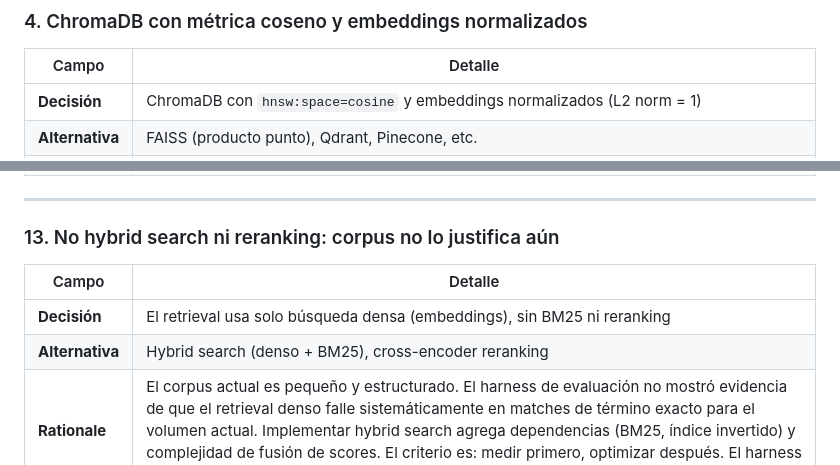
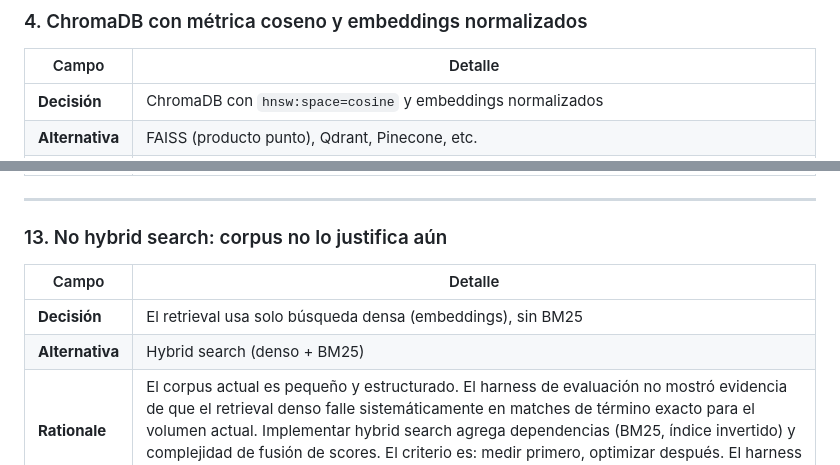
Before and after one commit to juan-cabra1/Prueba-Tecnica-Juan-Ignacio-Cabral, a Markdown page: ARQUITECTURA.md, 2 parts joined by grey strips. GitHub-like rendering.

Commit message:
Refine architecture decisions in ARQUITECTURA.md

```diff
--- a/ARQUITECTURA.md
+++ b/ARQUITECTURA.md
@@ -92,7 +92,7 @@ y permite testear el retrieval de forma aislada, sin dependencias externas de AP
 
 | Campo | Detalle |
 |-------|---------|
-| **Decisión** | ChromaDB con `hnsw:space=cosine` y embeddings normalizados (L2 norm = 1) |
+| **Decisión** | ChromaDB con `hnsw:space=cosine` y embeddings normalizados |
 | **Alternativa** | FAISS (producto punto), Qdrant, Pinecone, etc. |
 | **Rationale** | ChromaDB es persistente por defecto, no requiere infraestructura adicional y se integra directamente en el proceso Python. La similitud coseno es la métrica estándar para embeddings semánticos. La normalización previa (incluida en `sentence-transformers` con `normalize_embeddings=True`) hace que producto punto y coseno sean equivalentes, asegurando comparabilidad entre query embeddings y document embeddings. |
 
@@ -178,12 +178,12 @@ y permite testear el retrieval de forma aislada, sin dependencias externas de AP
 
 ---
 
-### 13. No hybrid search ni reranking: corpus no lo justifica aún
+### 13. No hybrid search: corpus no lo justifica aún
 
 | Campo | Detalle |
 |-------|---------|
-| **Decisión** | El retrieval usa solo búsqueda densa (embeddings), sin BM25 ni reranking |
-| **Alternativa** | Hybrid search (denso + BM25), cross-encoder reranking |
+| **Decisión** | El retrieval usa solo búsqueda densa (embeddings), sin BM25|
+| **Alternativa** | Hybrid search (denso + BM25) |
 | **Rationale** | El corpus actual es pequeño y estructurado. El harness de evaluación no mostró evidencia de que el retrieval denso falle sistemáticamente en matches de término exacto para el volumen actual. Implementar hybrid search agrega dependencias (BM25, índice invertido) y complejidad de fusión de scores. El criterio es: medir primero, optimizar después. El harness está diseñado precisamente para detectar cuándo el baseline no separa. |
 
 ---
```
